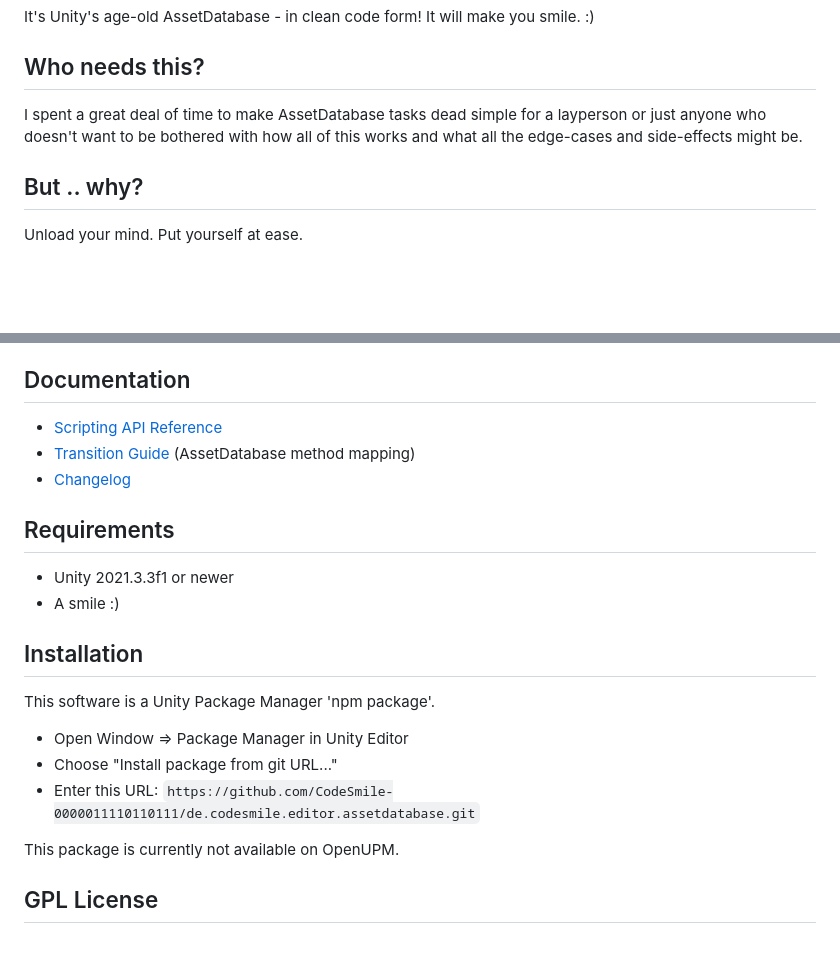
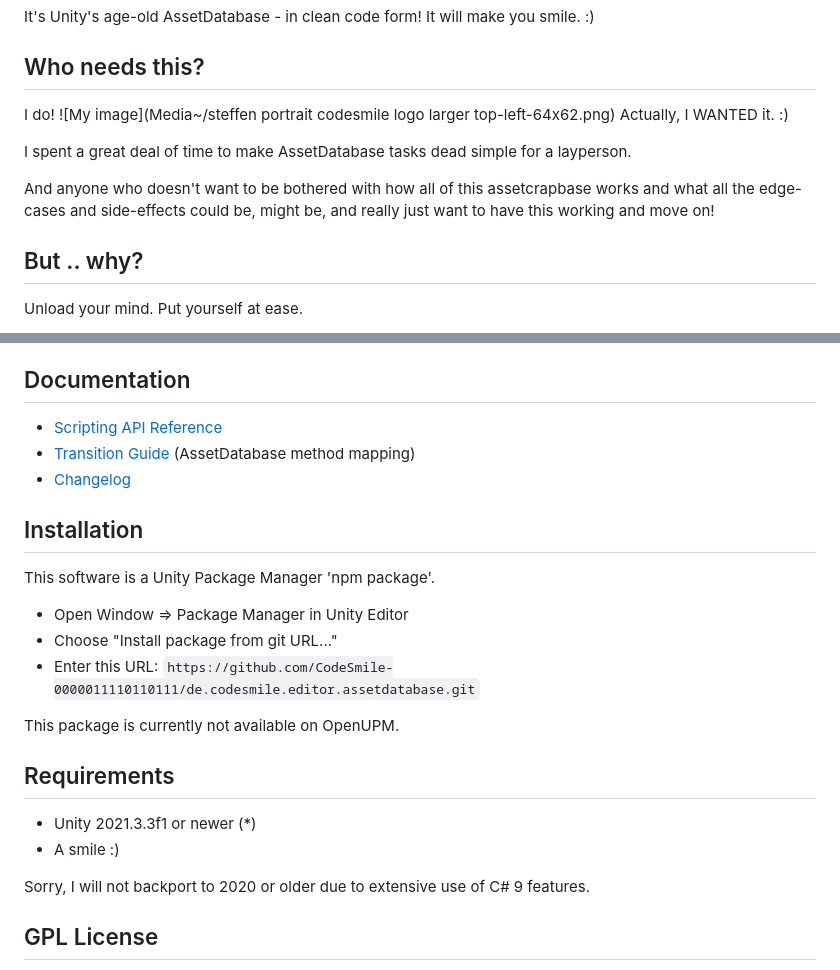
Before and after one commit to CodeSmile-0000011110110111/de.codesmile.assetdatabase, a Markdown page: README.md, 2 parts joined by grey strips. Rendered like a GitHub page; blank space fills up the shorter version.

```diff
--- a/README.md
+++ b/README.md
@@ -4,7 +4,11 @@ It's Unity's age-old AssetDatabase - in clean code form! It will make you smile.
 
 ## Who needs this?
 
-I spent a great deal of time to make AssetDatabase tasks dead simple for a layperson or just anyone who doesn't want to be bothered with how all of this works and what all the edge-cases and side-effects might be.
+I do! ![My image](Media~/steffen portrait codesmile logo larger top-left-64x62.png) Actually, I WANTED it. :)
+
+I spent a great deal of time to make AssetDatabase tasks dead simple for a layperson.
+
+And anyone who doesn't want to be bothered with how all of this assetcrapbase works and what all the edge-cases and side-effects could be, might be, and really just want to have this working and move on!
 
 ## But .. why?
 
@@ -86,11 +90,6 @@ The 'create' methods above cover EVERY ASPECT and edge-cases:
 - [Transition Guide](https://docs.google.com/spreadsheets/d/134BEPXTx3z80snNAF3Gafgq3j5kEhmFzFBKT_z1s6Rw/edit?usp=sharing) (AssetDatabase method mapping)
 - [Changelog](https://github.com/CodeSmile-0000011110110111/de.codesmile.assetdatabase/blob/main/CHANGELOG.md)
 
-## Requirements
-
-- Unity 2021.3.3f1 or newer
-- A smile :)
-
 ## Installation
 
 This software is a Unity Package Manager 'npm package'.
@@ -100,6 +99,13 @@ This software is a Unity Package Manager 'npm package'.
 - Enter this URL: `https://github.com/CodeSmile-0000011110110111/de.codesmile.editor.assetdatabase.git`
 
 This package is currently not available on OpenUPM.
+
+## Requirements
+
+- Unity 2021.3.3f1 or newer (*)
+- A smile :)
+
+Sorry, I will not backport to 2020 or older due to extensive use of C# 9 features.
 
 ## GPL License
 
```
